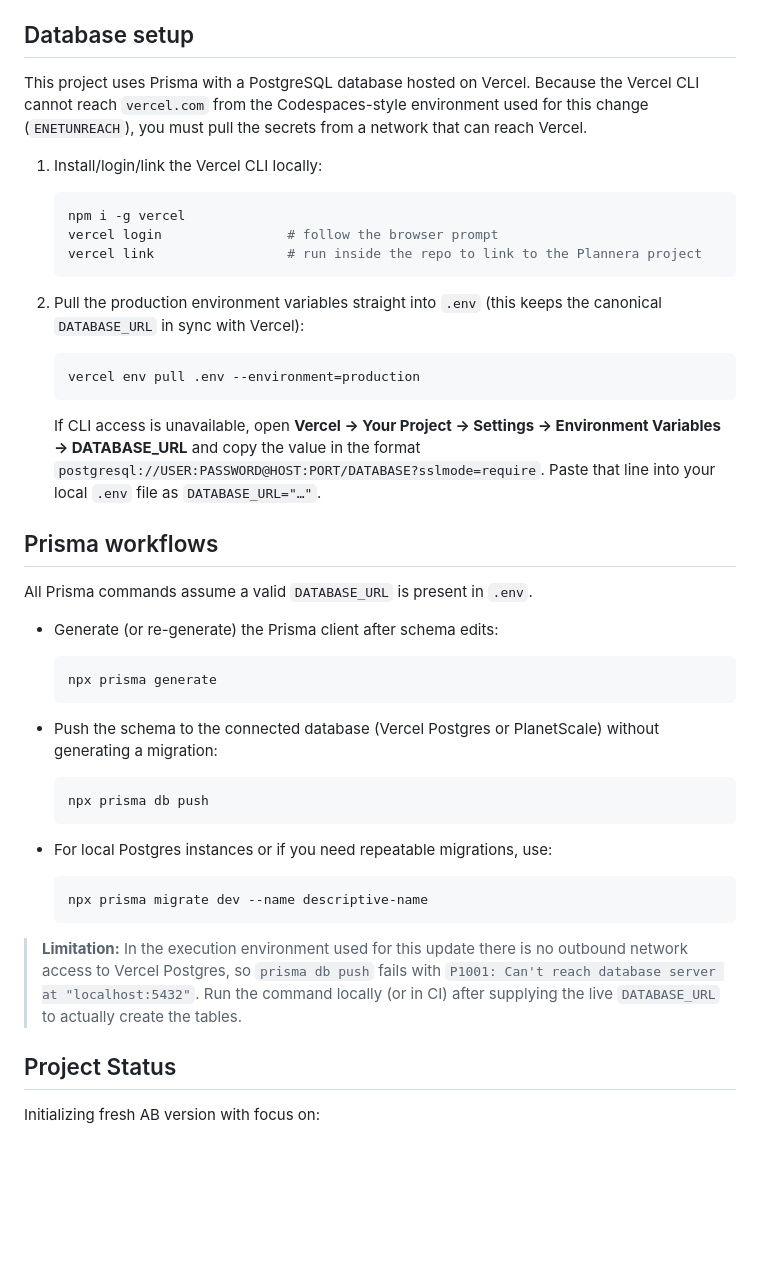
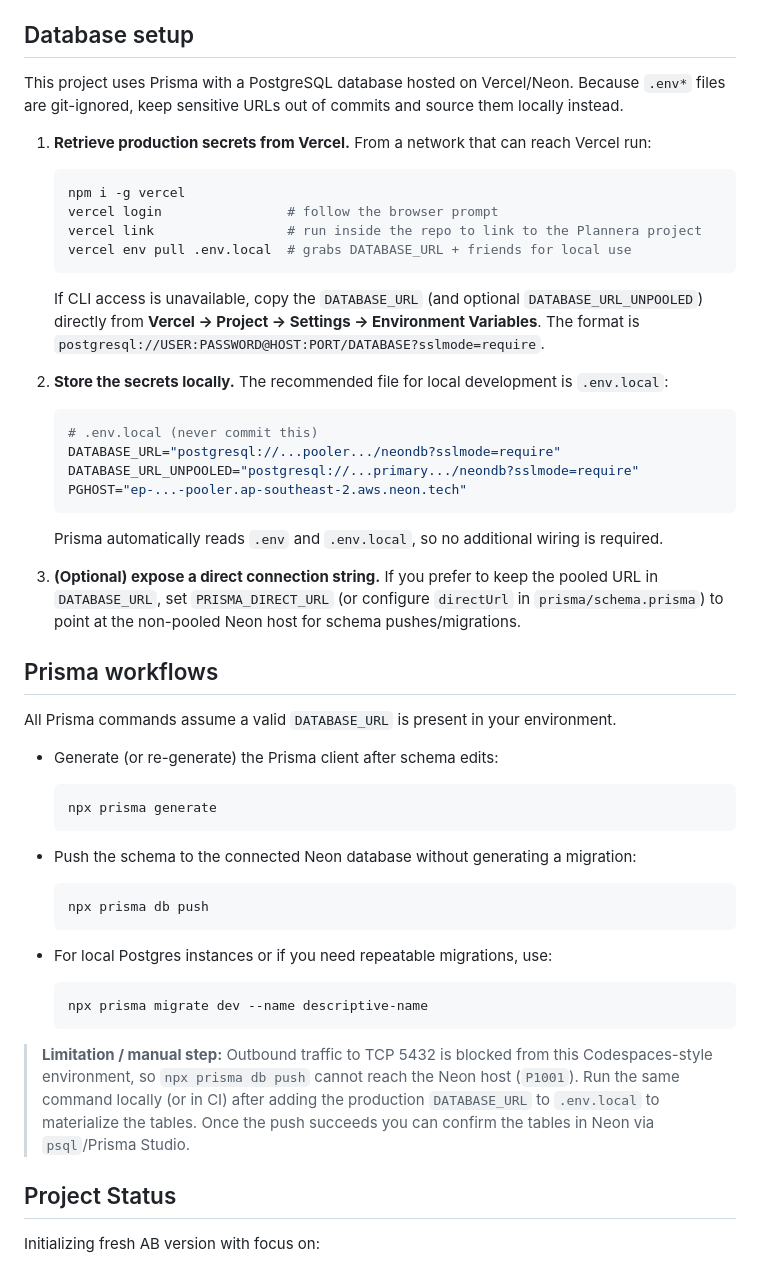
Before and after one commit to RobbieTall/Plannera-ab, a Markdown page: README.md, the part around the change. GitHub-like rendering; blank space fills up the shorter version.

Commit message:
Complete Prisma database setup with Neon connection

````diff
--- a/README.md
+++ b/README.md
@@ -64,27 +64,35 @@ Vercel runs `npm run build` during deployment, which now executes `prisma genera
 
 ## Database setup
 
-This project uses Prisma with a PostgreSQL database hosted on Vercel. Because the Vercel CLI cannot reach `vercel.com` from the Codespaces-style environment used for this change (`ENETUNREACH`), you must pull the secrets from a network that can reach Vercel.
+This project uses Prisma with a PostgreSQL database hosted on Vercel/Neon. Because `.env*` files are git-ignored, keep sensitive URLs out of commits and source them locally instead.
 
-1. Install/login/link the Vercel CLI locally:
+1. **Retrieve production secrets from Vercel.** From a network that can reach Vercel run:
 
    ```bash
    npm i -g vercel
    vercel login                # follow the browser prompt
    vercel link                 # run inside the repo to link to the Plannera project
+   vercel env pull .env.local  # grabs DATABASE_URL + friends for local use
    ```
 
-2. Pull the production environment variables straight into `.env` (this keeps the canonical `DATABASE_URL` in sync with Vercel):
+   If CLI access is unavailable, copy the `DATABASE_URL` (and optional `DATABASE_URL_UNPOOLED`) directly from **Vercel → Project → Settings → Environment Variables**. The format is `postgresql://USER:PASSWORD@HOST:PORT/DATABASE?sslmode=require`.
+
+2. **Store the secrets locally.** The recommended file for local development is `.env.local`:
 
    ```bash
-   vercel env pull .env --environment=production
+   # .env.local (never commit this)
+   DATABASE_URL="postgresql://...pooler.../neondb?sslmode=require"
+   DATABASE_URL_UNPOOLED="postgresql://...primary.../neondb?sslmode=require"
+   PGHOST="ep-...-pooler.ap-southeast-2.aws.neon.tech"
    ```
 
-   If CLI access is unavailable, open **Vercel → Your Project → Settings → Environment Variables → DATABASE_URL** and copy the value in the format `postgresql://USER:PASSWORD@HOST:PORT/DATABASE?sslmode=require`. Paste that line into your local `.env` file as `DATABASE_URL="…"`.
+   Prisma automatically reads `.env` and `.env.local`, so no additional wiring is required.
+
+3. **(Optional) expose a direct connection string.** If you prefer to keep the pooled URL in `DATABASE_URL`, set `PRISMA_DIRECT_URL` (or configure `directUrl` in `prisma/schema.prisma`) to point at the non-pooled Neon host for schema pushes/migrations.
 
 ## Prisma workflows
 
-All Prisma commands assume a valid `DATABASE_URL` is present in `.env`.
+All Prisma commands assume a valid `DATABASE_URL` is present in your environment.
 
 - Generate (or re-generate) the Prisma client after schema edits:
 
@@ -92,7 +100,7 @@ All Prisma commands assume a valid `DATABASE_URL` is present in `.env`.
   npx prisma generate
   ```
 
-- Push the schema to the connected database (Vercel Postgres or PlanetScale) without generating a migration:
+- Push the schema to the connected Neon database without generating a migration:
 
   ```bash
   npx prisma db push
@@ -104,7 +112,7 @@ All Prisma commands assume a valid `DATABASE_URL` is present in `.env`.
   npx prisma migrate dev --name descriptive-name
   ```
 
-> **Limitation:** In the execution environment used for this update there is no outbound network access to Vercel Postgres, so `prisma db push` fails with `P1001: Can't reach database server at "localhost:5432"`. Run the command locally (or in CI) after supplying the live `DATABASE_URL` to actually create the tables.
+> **Limitation / manual step:** Outbound traffic to TCP 5432 is blocked from this Codespaces-style environment, so `npx prisma db push` cannot reach the Neon host (`P1001`). Run the same command locally (or in CI) after adding the production `DATABASE_URL` to `.env.local` to materialize the tables. Once the push succeeds you can confirm the tables in Neon via `psql`/Prisma Studio.
 
 ## Project Status
 
````
